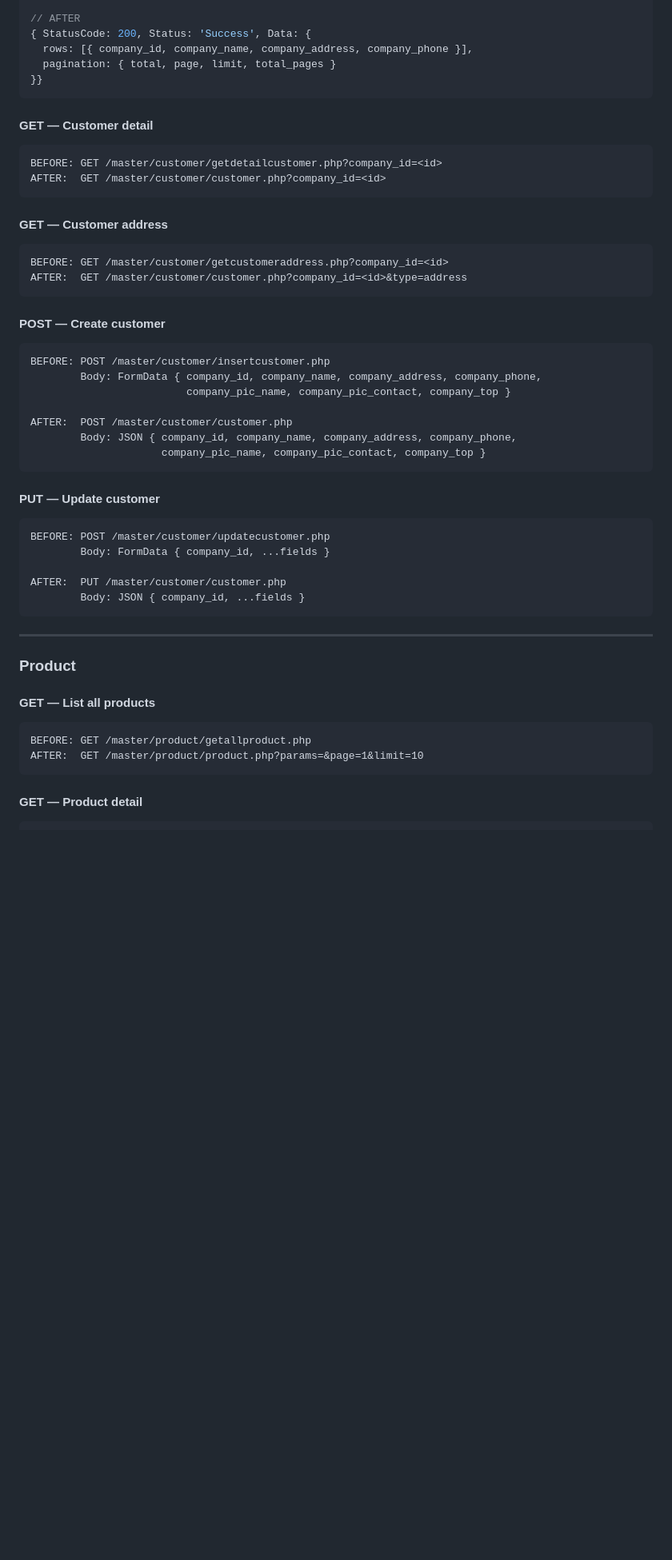
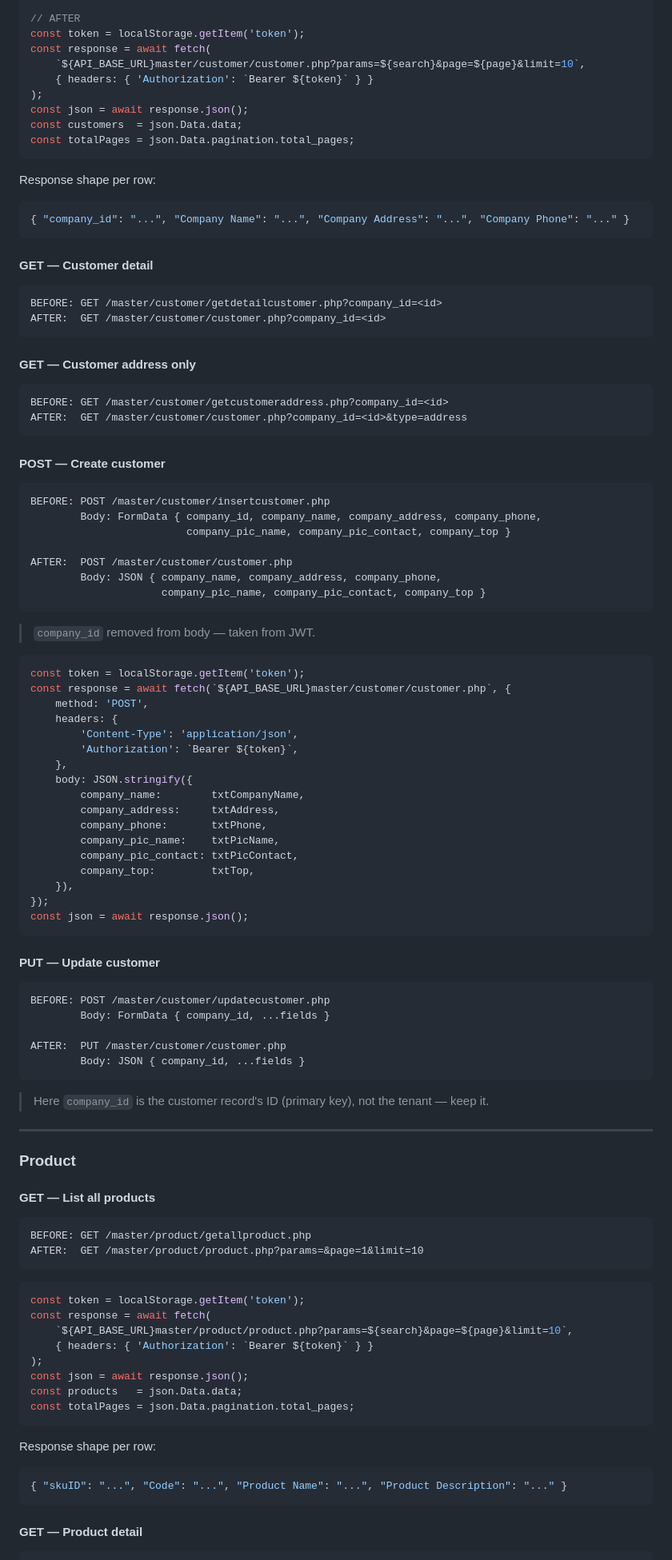
Before and after one commit to kevinngabriell/erpAPI-v.1.0, a Markdown page: FE_MIGRATION_GUIDE.md, the part around one of its changes. Shown at 80% size. Drawn GitHub-style; blank space fills up the shorter version.

````diff
--- a/FE_MIGRATION_GUIDE.md
+++ b/FE_MIGRATION_GUIDE.md
@@ -119,9 +190,18 @@ Response change:
 
 // AFTER
-{ StatusCode: 200, Status: 'Success', Data: {
-  rows: [{ company_id, company_name, company_address, company_phone }],
-  pagination: { total, page, limit, total_pages }
-}}
+const token = localStorage.getItem('token');
+const response = await fetch(
+    `${API_BASE_URL}master/customer/customer.php?params=${search}&page=${page}&limit=10`,
+    { headers: { 'Authorization': `Bearer ${token}` } }
+);
+const json = await response.json();
+const customers  = json.Data.data;
+const totalPages = json.Data.pagination.total_pages;
+```
+
+Response shape per row:
+```json
+{ "company_id": "...", "Company Name": "...", "Company Address": "...", "Company Phone": "..." }
 ```
 
 #### GET — Customer detail
@@ -131,7 +211,7 @@ BEFORE: GET /master/customer/getdetailcustomer.php?company_id=<id>
 AFTER:  GET /master/customer/customer.php?company_id=<id>
 ```
 
-#### GET — Customer address
+#### GET — Customer address only
 
 ```
 BEFORE: GET /master/customer/getcustomeraddress.php?company_id=<id>
@@ -146,8 +226,30 @@ BEFORE: POST /master/customer/insertcustomer.php
                          company_pic_name, company_pic_contact, company_top }
 
 AFTER:  POST /master/customer/customer.php
-        Body: JSON { company_id, company_name, company_address, company_phone,
+        Body: JSON { company_name, company_address, company_phone,
                      company_pic_name, company_pic_contact, company_top }
+```
+
+> `company_id` removed from body — taken from JWT.
+
+```js
+const token = localStorage.getItem('token');
+const response = await fetch(`${API_BASE_URL}master/customer/customer.php`, {
+    method: 'POST',
+    headers: {
+        'Content-Type': 'application/json',
+        'Authorization': `Bearer ${token}`,
+    },
+    body: JSON.stringify({
+        company_name:        txtCompanyName,
+        company_address:     txtAddress,
+        company_phone:       txtPhone,
+        company_pic_name:    txtPicName,
+        company_pic_contact: txtPicContact,
+        company_top:         txtTop,
+    }),
+});
+const json = await response.json();
 ```
 
 #### PUT — Update customer
@@ -160,6 +262,8 @@ AFTER:  PUT /master/customer/customer.php
         Body: JSON { company_id, ...fields }
 ```
 
+> Here `company_id` is the customer record's ID (primary key), not the tenant — keep it.
+
 ---
 
 ### Product
@@ -169,6 +273,22 @@ AFTER:  PUT /master/customer/customer.php
 ```
 BEFORE: GET /master/product/getallproduct.php
 AFTER:  GET /master/product/product.php?params=&page=1&limit=10
+```
+
+```js
+const token = localStorage.getItem('token');
+const response = await fetch(
+    `${API_BASE_URL}master/product/product.php?params=${search}&page=${page}&limit=10`,
+    { headers: { 'Authorization': `Bearer ${token}` } }
+);
+const json = await response.json();
+const products   = json.Data.data;
+const totalPages = json.Data.pagination.total_pages;
+```
+
+Response shape per row:
+```json
+{ "skuID": "...", "Code": "...", "Product Name": "...", "Product Description": "..." }
 ```
 
 #### GET — Product detail
````
Also changed, not shown: other parts of FE_MIGRATION_GUIDE.md (+224 -121 lines).
